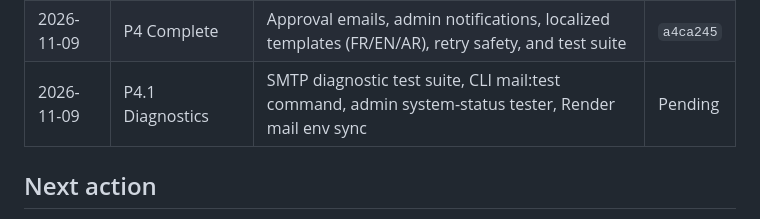
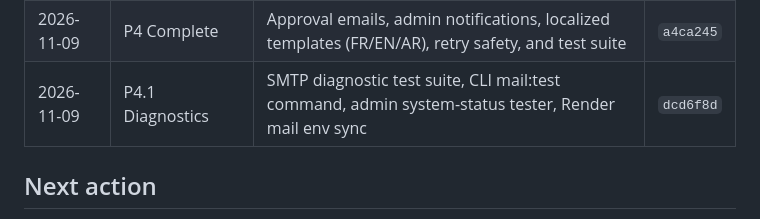
Before and after one commit to youceeef/school_management_full_stack, a Markdown page: docs/IMPROVEMENT_ROADMAP.md, the part around the change. GitHub-like rendering.

Commit message:
Record P4.1 Diagnostics commit SHA dcd6f8d in roadmap

```diff
--- a/docs/IMPROVEMENT_ROADMAP.md
+++ b/docs/IMPROVEMENT_ROADMAP.md
@@ -579,7 +579,7 @@ Analytics must use scoped, privacy-conscious aggregate data.
 | 2026-11-09 | P2 Complete | Staff identity, proof documents, private storage, and admin viewer | `a951787` |
 | 2026-11-09 | P3 Complete | Full account-review lifecycle: rejection reason, resubmission, suspension, and review history | `3d3bc4a` |
 | 2026-11-09 | P4 Complete | Approval emails, admin notifications, localized templates (FR/EN/AR), retry safety, and test suite | `a4ca245` |
-| 2026-11-09 | P4.1 Diagnostics | SMTP diagnostic test suite, CLI mail:test command, admin system-status tester, Render mail env sync | Pending |
+| 2026-11-09 | P4.1 Diagnostics | SMTP diagnostic test suite, CLI mail:test command, admin system-status tester, Render mail env sync | `dcd6f8d` |
 
 ## Next action
 
```
